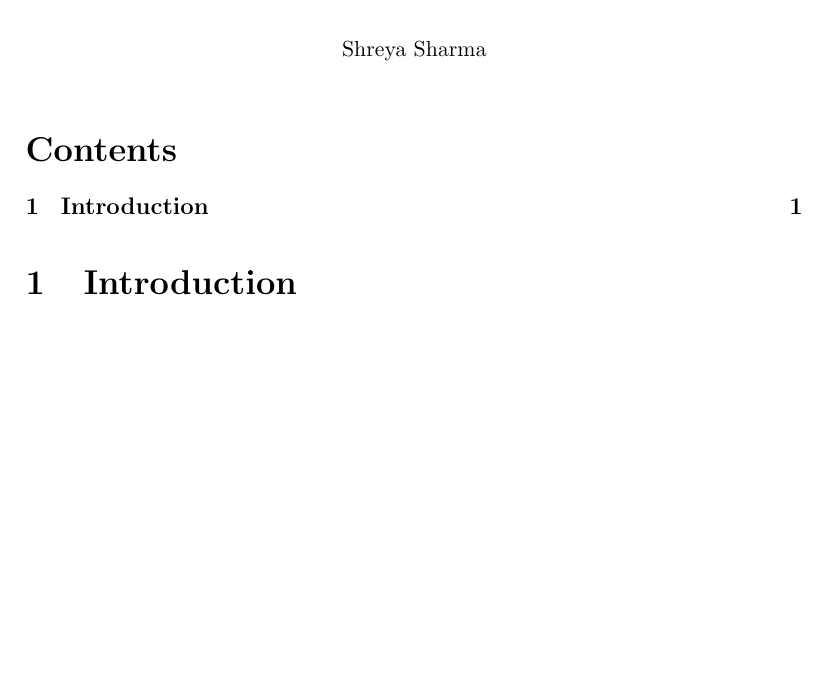
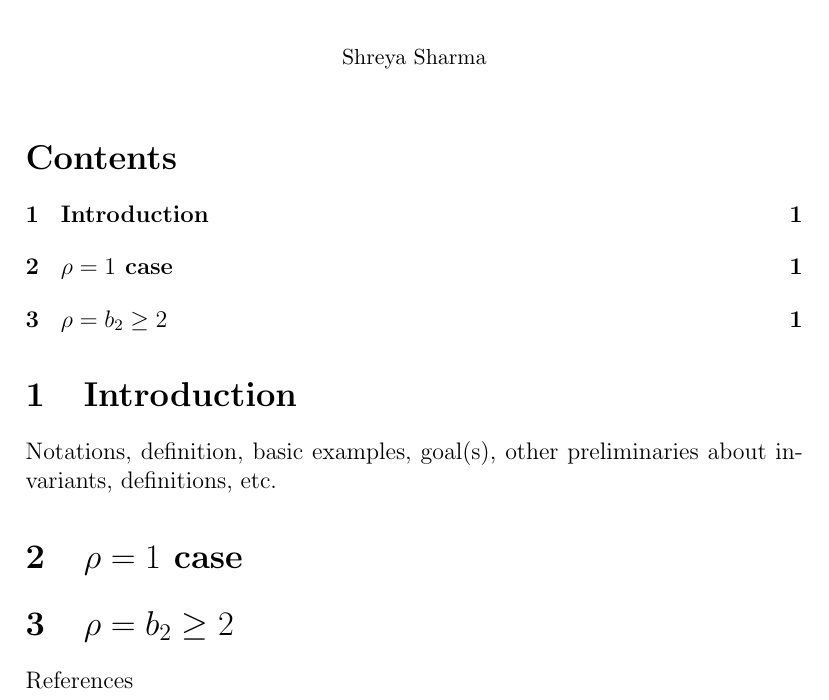
Before and after one commit to Shreya131313/Com, a LaTeX document (main.tex): part of the page, cut so that both start at the same text, the shorter picture padded with empty space. Compiled offline with pdfLaTeX.

Commit message:
Update main.tex
Added the possible layout

```diff
--- a/main.tex
+++ b/main.tex
@@ -10,4 +10,8 @@
 	\tableofcontents
 
 	\section{Introduction}
+	Notations, definition, basic examples, goal(s), other preliminaries about invariants, definitions, etc.
+	\section{$\rho =1$ case}
+	\section{$\rho =b_2 \geq 2$}
+	References
 \end{document}
```
